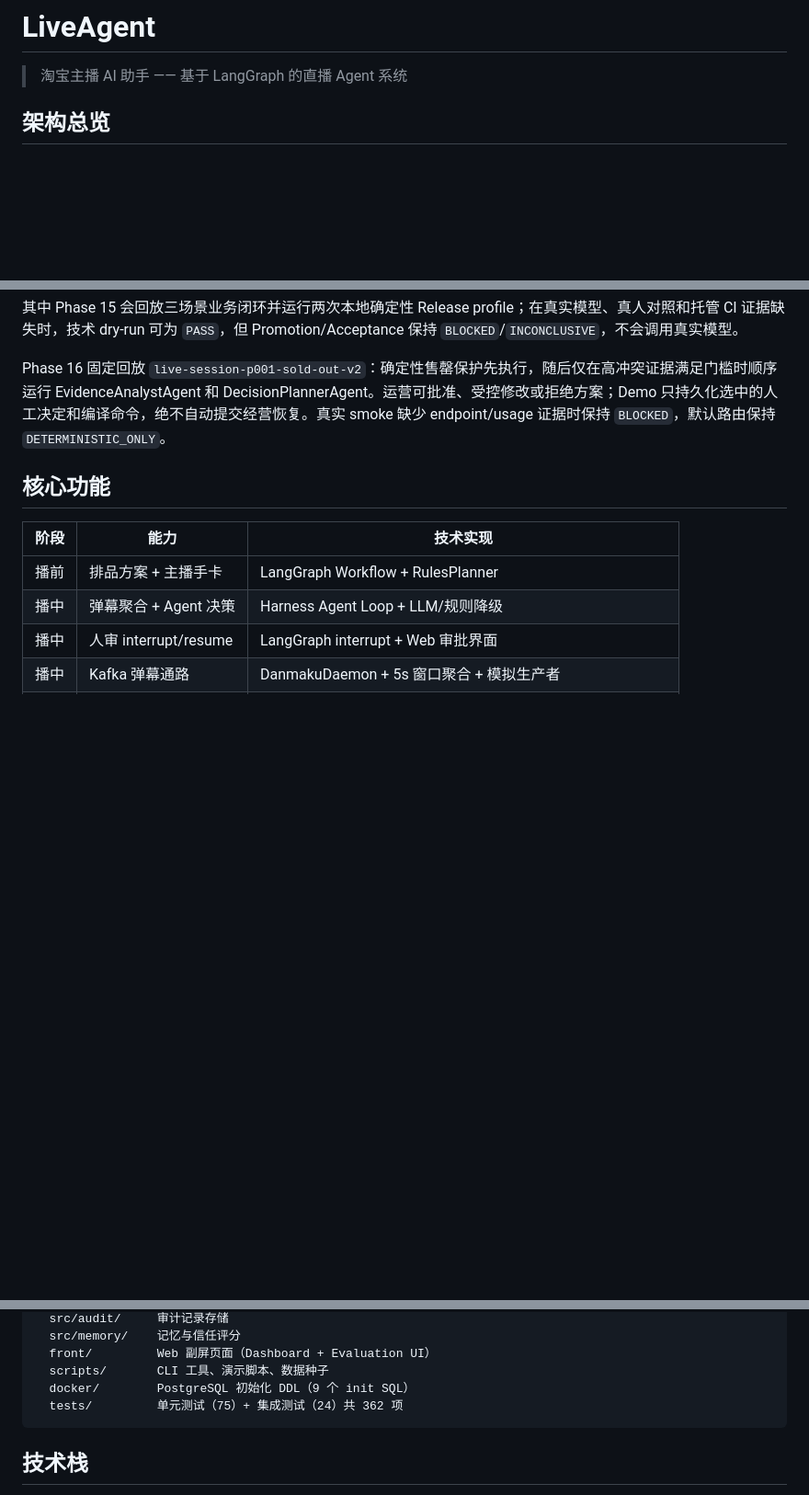
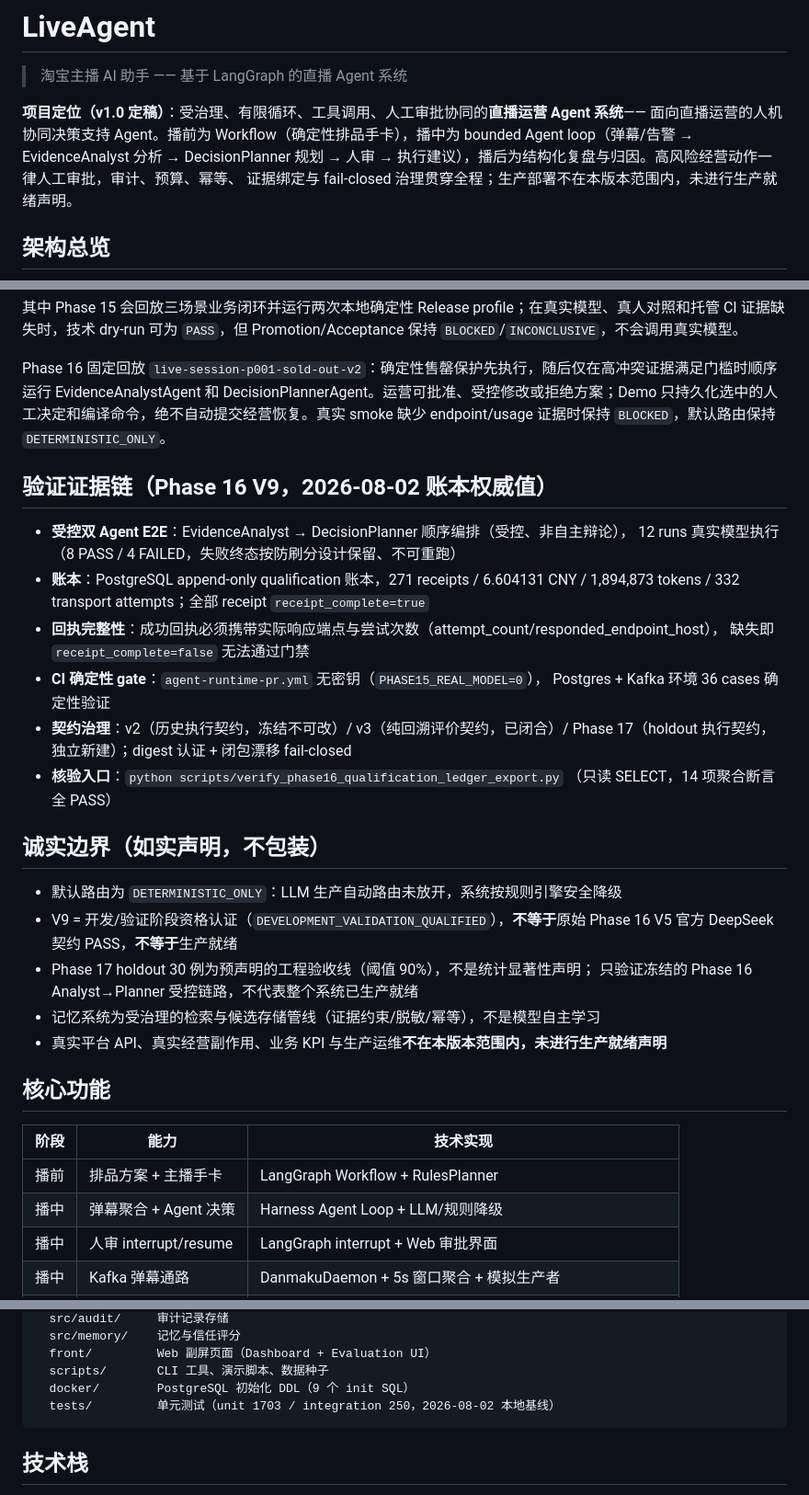
Before and after one commit to 24KQ/live-agent, a Markdown page: README.md, 3 parts joined by grey strips. Shown at 92% size. Rendered like a GitHub page; blank space fills up the shorter version.

Commit message:
docs: add interview-ready positioning, evidence chain and QA prep
Phase 17 stage-1 checkpoint: interview-facing documentation base.

- README: v1.0 positioning (governed bounded-agent live-ops copilot),
  verification evidence chain (V9 ledger 271 receipts / 6.604131 CNY,
  append-only, CI gate), honest boundaries (DETERMINISTIC_ONLY, out-of-scope
  production deploy); fix stale test counts to 1703/250 baseline
- liveagent-architecture-positioning.md: Workflow vs bounded Agent vs
  controlled dual-Agent split, loop bounds, Skill/Tool/function governance,
  graph layering, memory pipeline positioning, honest boundaries
- liveagent-interview-qa-prep.md: answers to 13 likely interview follow-ups
- demo verification: phase13-16 demos all EXIT=0 (dry-run, no real model calls)

Co-Authored-By: Claude <noreply@anthropic.com>

````diff
--- a/README.md
+++ b/README.md
@@ -1,6 +1,12 @@
 # LiveAgent
 
 > 淘宝主播 AI 助手 —— 基于 LangGraph 的直播 Agent 系统
+
+**项目定位（v1.0 定稿）**：受治理、有限循环、工具调用、人工审批协同的**直播运营 Agent 系统**——
+面向直播运营的人机协同决策支持 Agent。播前为 Workflow（确定性排品手卡），播中为
+bounded Agent loop（弹幕/告警 → EvidenceAnalyst 分析 → DecisionPlanner 规划 → 人审 →
+执行建议），播后为结构化复盘与归因。高风险经营动作一律人工审批，审计、预算、幂等、
+证据绑定与 fail-closed 治理贯穿全程；生产部署不在本版本范围内，未进行生产就绪声明。
 
 ## 架构总览
 
@@ -91,6 +97,31 @@ python scripts/run_all.py phase16-demo
 
 Phase 16 固定回放 `live-session-p001-sold-out-v2`：确定性售罄保护先执行，随后仅在高冲突证据满足门槛时顺序运行 EvidenceAnalystAgent 和 DecisionPlannerAgent。运营可批准、受控修改或拒绝方案；Demo 只持久化选中的人工决定和编译命令，绝不自动提交经营恢复。真实 smoke 缺少 endpoint/usage 证据时保持 `BLOCKED`，默认路由保持 `DETERMINISTIC_ONLY`。
 
+## 验证证据链（Phase 16 V9，2026-08-02 账本权威值）
+
+- **受控双 Agent E2E**：EvidenceAnalyst → DecisionPlanner 顺序编排（受控、非自主辩论），
+  12 runs 真实模型执行（8 PASS / 4 FAILED，失败终态按防刷分设计保留、不可重跑）
+- **账本**：PostgreSQL append-only qualification 账本，271 receipts / 6.604131 CNY /
+  1,894,873 tokens / 332 transport attempts；全部 receipt `receipt_complete=true`
+- **回执完整性**：成功回执必须携带实际响应端点与尝试次数（attempt_count/responded_endpoint_host），
+  缺失即 `receipt_complete=false` 无法通过门禁
+- **CI 确定性 gate**：`agent-runtime-pr.yml` 无密钥（`PHASE15_REAL_MODEL=0`），
+  Postgres + Kafka 环境 36 cases 确定性验证
+- **契约治理**：v2（历史执行契约，冻结不可改）/ v3（纯回溯评价契约，已闭合）/
+  Phase 17（holdout 执行契约，独立新建）；digest 认证 + 闭包漂移 fail-closed
+- **核验入口**：`python scripts/verify_phase16_qualification_ledger_export.py`
+  （只读 SELECT，14 项聚合断言全 PASS）
+
+## 诚实边界（如实声明，不包装）
+
+- 默认路由为 `DETERMINISTIC_ONLY`：LLM 生产自动路由未放开，系统按规则引擎安全降级
+- V9 = 开发/验证阶段资格认证（`DEVELOPMENT_VALIDATION_QUALIFIED`），**不等于**原始
+  Phase 16 V5 官方 DeepSeek 契约 PASS，**不等于**生产就绪
+- Phase 17 holdout 30 例为预声明的工程验收线（阈值 90%），不是统计显著性声明；
+  只验证冻结的 Phase 16 Analyst→Planner 受控链路，不代表整个系统已生产就绪
+- 记忆系统为受治理的检索与候选存储管线（证据约束/脱敏/幂等），不是模型自主学习
+- 真实平台 API、真实经营副作用、业务 KPI 与生产运维**不在本版本范围内，未进行生产就绪声明**
+
 ## 核心功能
 
 | 阶段 | 能力 | 技术实现 |
@@ -140,7 +171,7 @@ live-agent/
   front/         Web 副屏页面（Dashboard + Evaluation UI）
   scripts/       CLI 工具、演示脚本、数据种子
   docker/        PostgreSQL 初始化 DDL（9 个 init SQL）
-  tests/         单元测试（75）+ 集成测试（24）共 362 项
+  tests/         单元测试（unit 1703 / integration 250，2026-08-02 本地基线）
 ```
 
 ## 技术栈
````
Also changed, not shown: 2 other files.
